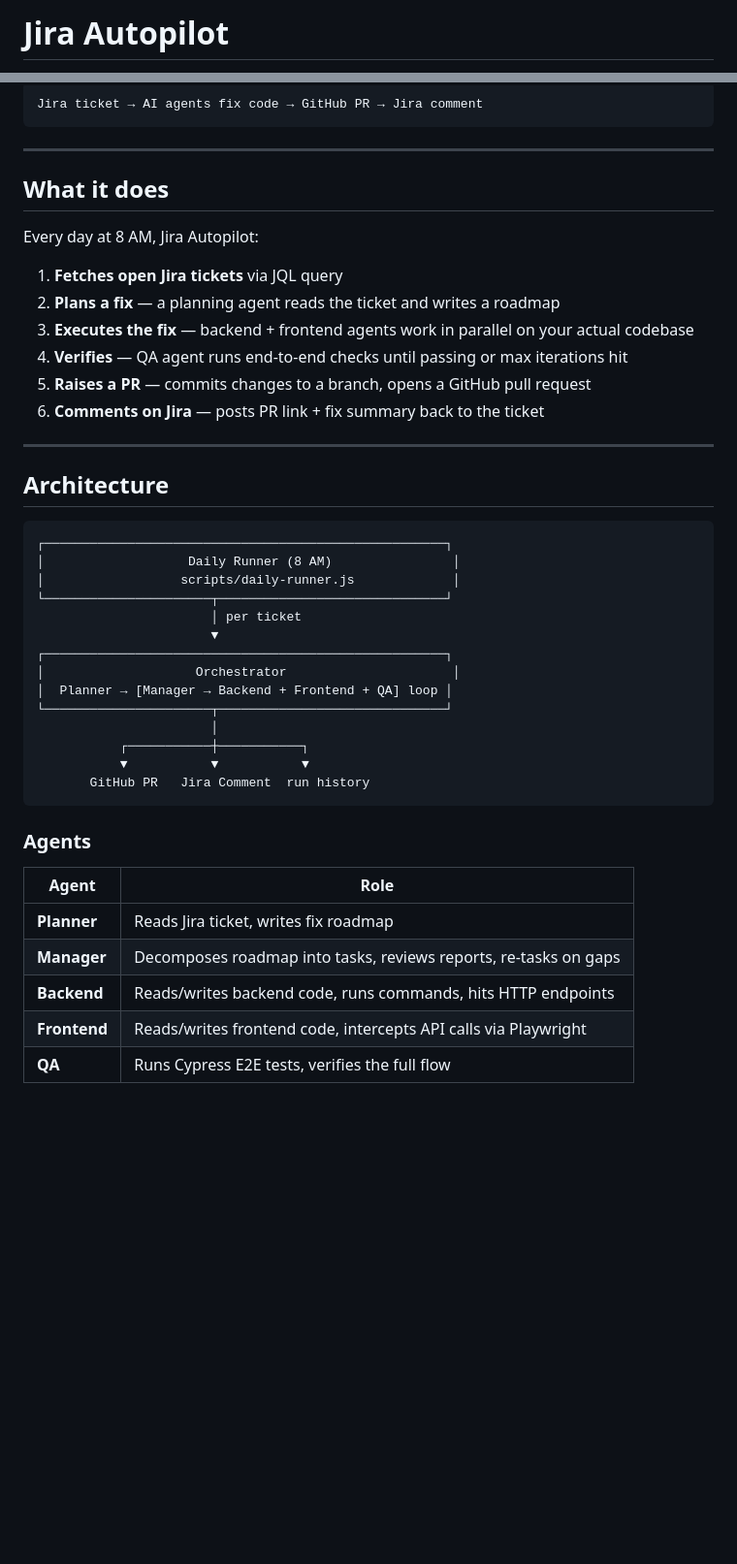
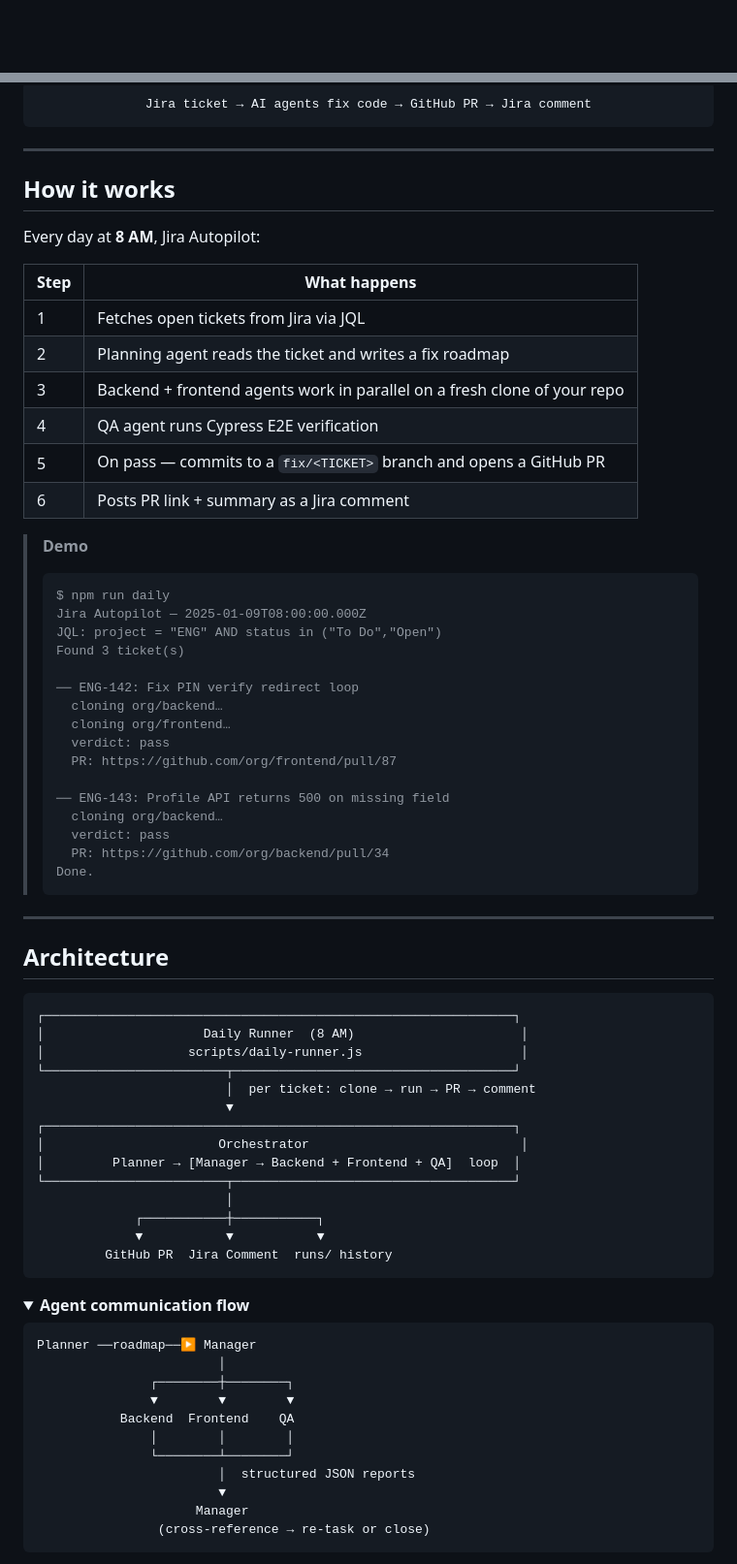
Before and after one commit to dev2842000/jira-autopilot, a Markdown page: README.md, 2 parts joined by grey strips. Shown at 97% size. Drawn GitHub-style; folded sections open; blank space fills up the shorter version.

Commit message:
docs: interactive README — badges, collapsible sections, demo placeholders, cleaner layout

````diff
--- a/README.md
+++ b/README.md
@@ -1,2 +1,2 @@
-# Jira Autopilot
+<div align="center">
 
@@ -9,43 +18,76 @@ Jira ticket → AI agents fix code → GitHub PR → Jira comment
 ---
 
-## What it does
+## How it works
 
-Every day at 8 AM, Jira Autopilot:
+Every day at **8 AM**, Jira Autopilot:
 
-1. **Fetches open Jira tickets** via JQL query
-2. **Plans a fix** — a planning agent reads the ticket and writes a roadmap
-3. **Executes the fix** — backend + frontend agents work in parallel on your actual codebase
-4. **Verifies** — QA agent runs end-to-end checks until passing or max iterations hit
-5. **Raises a PR** — commits changes to a branch, opens a GitHub pull request
-6. **Comments on Jira** — posts PR link + fix summary back to the ticket
+| Step | What happens |
+|------|-------------|
+| 1 | Fetches open tickets from Jira via JQL |
+| 2 | Planning agent reads the ticket and writes a fix roadmap |
+| 3 | Backend + frontend agents work in parallel on a fresh clone of your repo |
+| 4 | QA agent runs Cypress E2E verification |
+| 5 | On pass — commits to a `fix/<TICKET>` branch and opens a GitHub PR |
+| 6 | Posts PR link + summary as a Jira comment |
+
+> **Demo**
+>
+> <!-- Record with: npx terminalizer record demo && npx terminalizer render demo -->
+> <!-- Replace the line below with: ![Demo](./assets/demo.gif) -->
+> ```
+> $ npm run daily
+> Jira Autopilot — 2025-01-09T08:00:00.000Z
+> JQL: project = "ENG" AND status in ("To Do","Open")
+> Found 3 ticket(s)
+>
+> ── ENG-142: Fix PIN verify redirect loop
+>   cloning org/backend…
+>   cloning org/frontend…
+>   verdict: pass
+>   PR: https://github.com/org/frontend/pull/87
+>
+> ── ENG-143: Profile API returns 500 on missing field
+>   cloning org/backend…
+>   verdict: pass
+>   PR: https://github.com/org/backend/pull/34
+> Done.
+> ```
 
 ---
 
 ## Architecture
 
 ```
-┌─────────────────────────────────────────────────────┐
-│                   Daily Runner (8 AM)                │
-│                  scripts/daily-runner.js             │
-└──────────────────────┬──────────────────────────────┘
-                       │ per ticket
-                       ▼
-┌─────────────────────────────────────────────────────┐
-│                    Orchestrator                      │
-│  Planner → [Manager → Backend + Frontend + QA] loop │
-└──────────────────────┬──────────────────────────────┘
-                       │
-           ┌───────────┼───────────┐
-           ▼           ▼           ▼
-       GitHub PR   Jira Comment  run history
+┌──────────────────────────────────────────────────────────────┐
+│                     Daily Runner  (8 AM)                      │
+│                   scripts/daily-runner.js                     │
+└────────────────────────┬─────────────────────────────────────┘
+                         │  per ticket: clone → run → PR → comment
+                         ▼
+┌──────────────────────────────────────────────────────────────┐
+│                       Orchestrator                            │
+│         Planner → [Manager → Backend + Frontend + QA]  loop  │
+└────────────────────────┬─────────────────────────────────────┘
+                         │
+             ┌───────────┼───────────┐
+             ▼           ▼           ▼
+         GitHub PR  Jira Comment  runs/ history
 ```
 
-### Agents
+<details>
+<summary><b>Agent communication flow</b></summary>
 
-| Agent | Role |
-|---|---|
-| **Planner** | Reads Jira ticket, writes fix roadmap |
-| **Manager** | Decomposes roadmap into tasks, reviews reports, re-tasks on gaps |
-| **Backend** | Reads/writes backend code, runs commands, hits HTTP endpoints |
-| **Frontend** | Reads/writes frontend code, intercepts API calls via Playwright |
-| **QA** | Runs Cypress E2E tests, verifies the full flow |
+```
+Planner ──roadmap──▶ Manager
+                        │
+               ┌────────┼────────┐
+               ▼        ▼        ▼
+           Backend  Frontend    QA
+               │        │        │
+               └────────┴────────┘
+                        │  structured JSON reports
+                        ▼
+                     Manager
+                (cross-reference → re-task or close)
+```
+
````
Also changed, not shown: other parts of README.md (+114 -101 lines).
